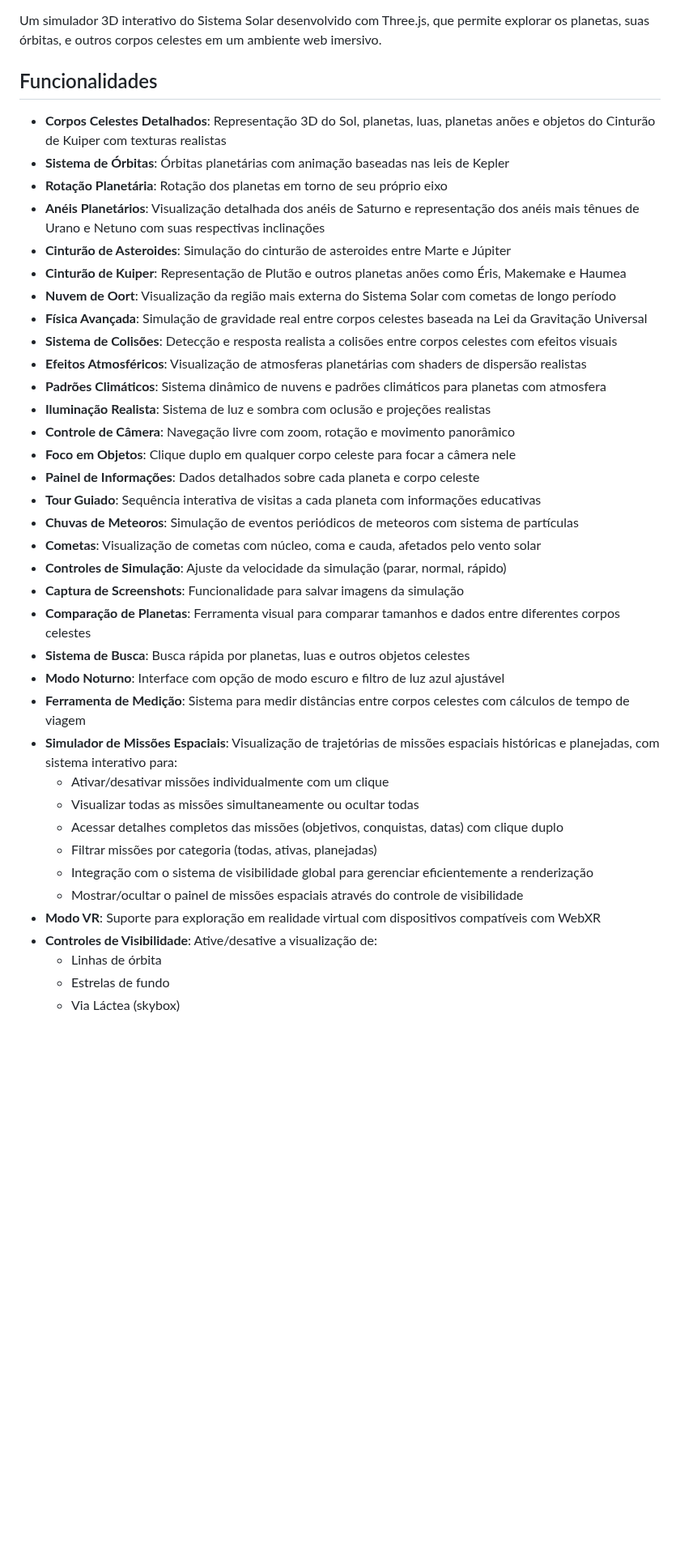
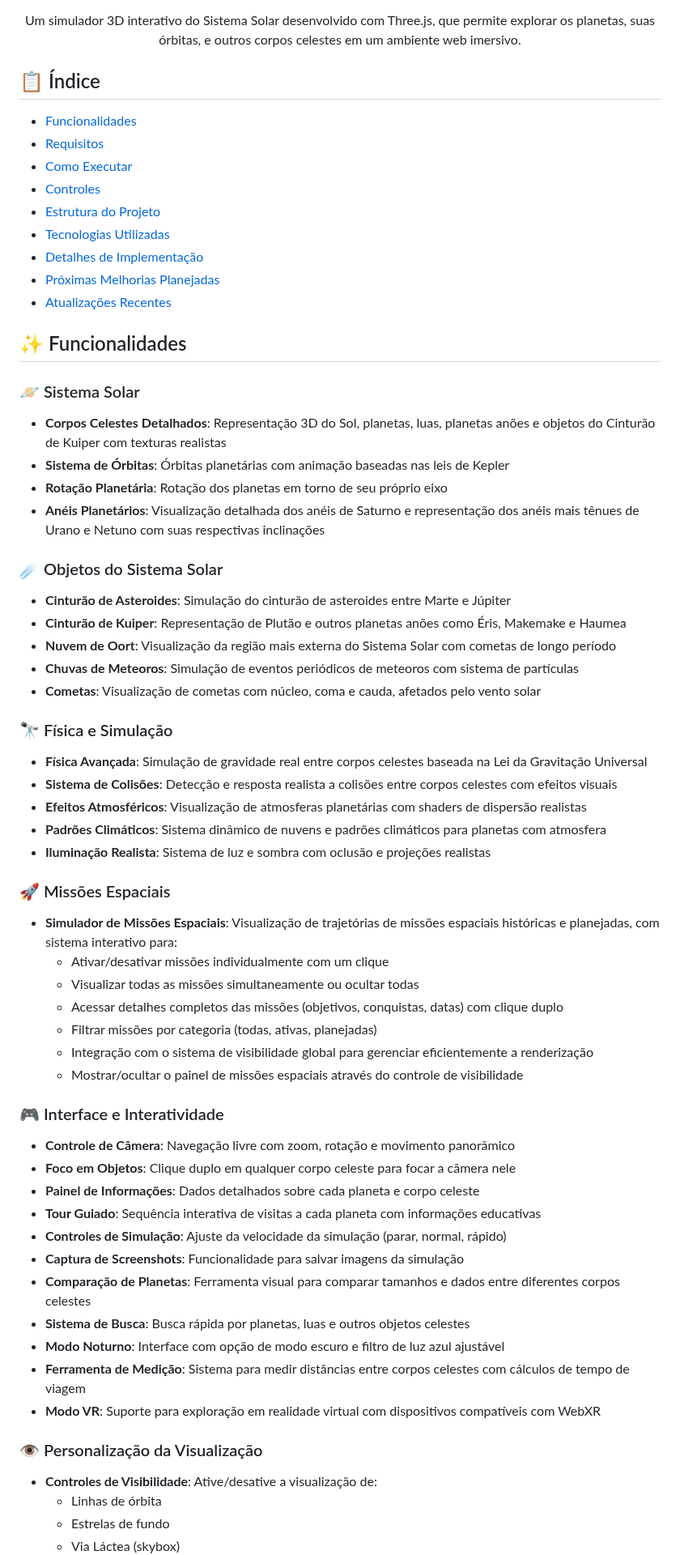
Before and after one commit to thiagohenrique0810/universe-simulator-box, a Markdown page: README.md, the part around one of its changes. Shown at 81% size. Rendered like a GitHub page; blank space fills up the shorter version.

Commit message:
implementando mais melhorias

```diff
--- a/README.md
+++ b/README.md
@@ -2,32 +9,43 @@
 
 Um simulador 3D interativo do Sistema Solar desenvolvido com Three.js, que permite explorar os planetas, suas órbitas, e outros corpos celestes em um ambiente web imersivo.
 
-## Funcionalidades
+</div>
 
+## 📋 Índice
+
+- [Funcionalidades](#-funcionalidades)
+- [Requisitos](#-requisitos)
+- [Como Executar](#-como-executar)
+- [Controles](#-controles)
+- [Estrutura do Projeto](#-estrutura-do-projeto)
+- [Tecnologias Utilizadas](#-tecnologias-utilizadas)
+- [Detalhes de Implementação](#-detalhes-de-implementação)
+- [Próximas Melhorias Planejadas](#-próximas-melhorias-planejadas)
+- [Atualizações Recentes](#-atualizações-recentes)
+
+## ✨ Funcionalidades
+
+### 🪐 Sistema Solar
 - **Corpos Celestes Detalhados**: Representação 3D do Sol, planetas, luas, planetas anões e objetos do Cinturão de Kuiper com texturas realistas
 - **Sistema de Órbitas**: Órbitas planetárias com animação baseadas nas leis de Kepler
 - **Rotação Planetária**: Rotação dos planetas em torno de seu próprio eixo
 - **Anéis Planetários**: Visualização detalhada dos anéis de Saturno e representação dos anéis mais tênues de Urano e Netuno com suas respectivas inclinações
+
+### ☄️ Objetos do Sistema Solar
 - **Cinturão de Asteroides**: Simulação do cinturão de asteroides entre Marte e Júpiter
 - **Cinturão de Kuiper**: Representação de Plutão e outros planetas anões como Éris, Makemake e Haumea
 - **Nuvem de Oort**: Visualização da região mais externa do Sistema Solar com cometas de longo período
+- **Chuvas de Meteoros**: Simulação de eventos periódicos de meteoros com sistema de partículas
+- **Cometas**: Visualização de cometas com núcleo, coma e cauda, afetados pelo vento solar
+
+### 🔭 Física e Simulação
 - **Física Avançada**: Simulação de gravidade real entre corpos celestes baseada na Lei da Gravitação Universal
 - **Sistema de Colisões**: Detecção e resposta realista a colisões entre corpos celestes com efeitos visuais
 - **Efeitos Atmosféricos**: Visualização de atmosferas planetárias com shaders de dispersão realistas
 - **Padrões Climáticos**: Sistema dinâmico de nuvens e padrões climáticos para planetas com atmosfera
 - **Iluminação Realista**: Sistema de luz e sombra com oclusão e projeções realistas
-- **Controle de Câmera**: Navegação livre com zoom, rotação e movimento panorâmico
-- **Foco em Objetos**: Clique duplo em qualquer corpo celeste para focar a câmera nele
-- **Painel de Informações**: Dados detalhados sobre cada planeta e corpo celeste
-- **Tour Guiado**: Sequência interativa de visitas a cada planeta com informações educativas
-- **Chuvas de Meteoros**: Simulação de eventos periódicos de meteoros com sistema de partículas
-- **Cometas**: Visualização de cometas com núcleo, coma e cauda, afetados pelo vento solar
-- **Controles de Simulação**: Ajuste da velocidade da simulação (parar, normal, rápido)
-- **Captura de Screenshots**: Funcionalidade para salvar imagens da simulação
-- **Comparação de Planetas**: Ferramenta visual para comparar tamanhos e dados entre diferentes corpos celestes
-- **Sistema de Busca**: Busca rápida por planetas, luas e outros objetos celestes
-- **Modo Noturno**: Interface com opção de modo escuro e filtro de luz azul ajustável
-- **Ferramenta de Medição**: Sistema para medir distâncias entre corpos celestes com cálculos de tempo de viagem
+
+### 🚀 Missões Espaciais
 - **Simulador de Missões Espaciais**: Visualização de trajetórias de missões espaciais históricas e planejadas, com sistema interativo para:
   - Ativar/desativar missões individualmente com um clique
   - Visualizar todas as missões simultaneamente ou ocultar todas
@@ -35,7 +53,21 @@ Um simulador 3D interativo do Sistema Solar desenvolvido com Three.js, que permi
   - Filtrar missões por categoria (todas, ativas, planejadas)
   - Integração com o sistema de visibilidade global para gerenciar eficientemente a renderização
   - Mostrar/ocultar o painel de missões espaciais através do controle de visibilidade
+
+### 🎮 Interface e Interatividade
+- **Controle de Câmera**: Navegação livre com zoom, rotação e movimento panorâmico
+- **Foco em Objetos**: Clique duplo em qualquer corpo celeste para focar a câmera nele
+- **Painel de Informações**: Dados detalhados sobre cada planeta e corpo celeste
+- **Tour Guiado**: Sequência interativa de visitas a cada planeta com informações educativas
+- **Controles de Simulação**: Ajuste da velocidade da simulação (parar, normal, rápido)
+- **Captura de Screenshots**: Funcionalidade para salvar imagens da simulação
+- **Comparação de Planetas**: Ferramenta visual para comparar tamanhos e dados entre diferentes corpos celestes
+- **Sistema de Busca**: Busca rápida por planetas, luas e outros objetos celestes
+- **Modo Noturno**: Interface com opção de modo escuro e filtro de luz azul ajustável
+- **Ferramenta de Medição**: Sistema para medir distâncias entre corpos celestes com cálculos de tempo de viagem
 - **Modo VR**: Suporte para exploração em realidade virtual com dispositivos compatíveis com WebXR
+
+### 👁️ Personalização da Visualização
 - **Controles de Visibilidade**: Ative/desative a visualização de:
   - Linhas de órbita
   - Estrelas de fundo
```
Also changed, not shown: other parts of README.md (+105 -74 lines).
